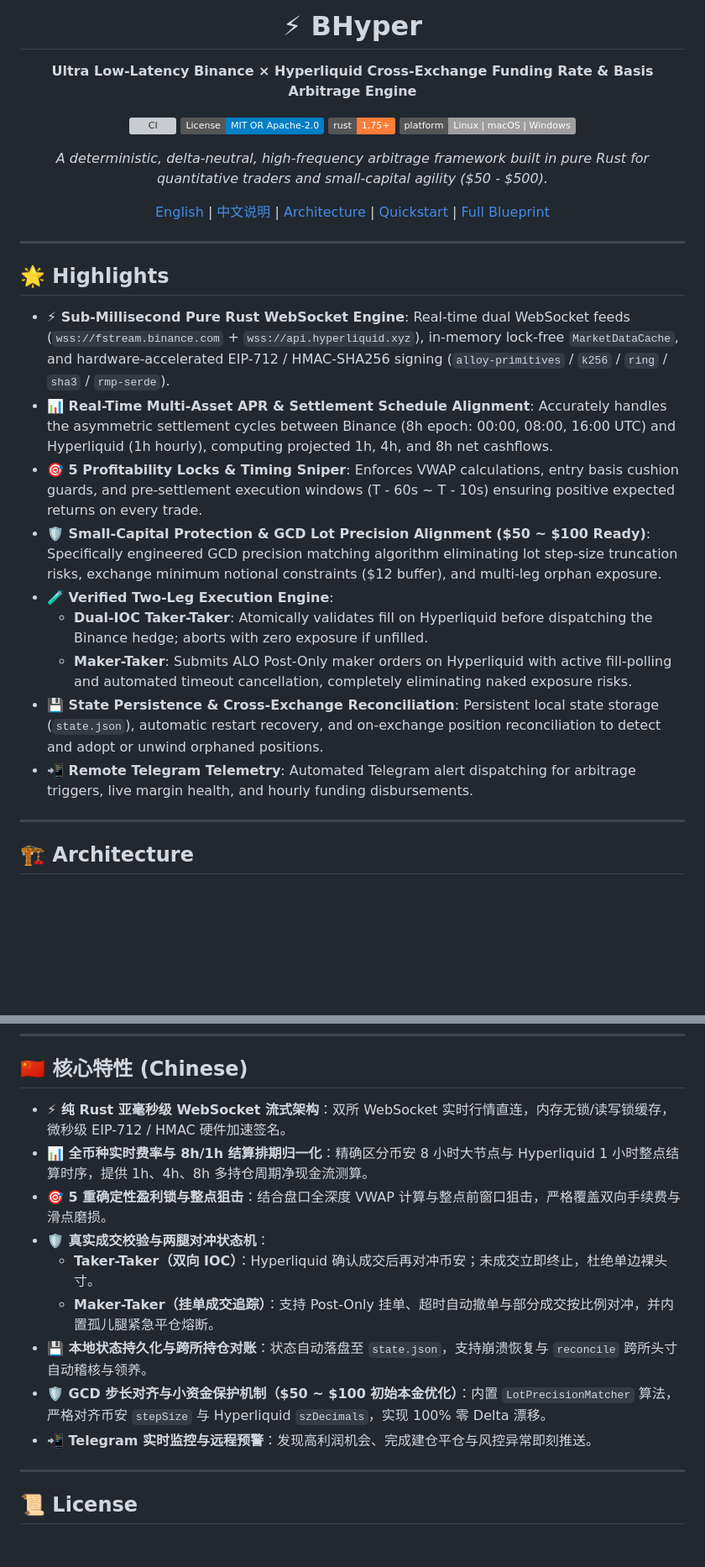
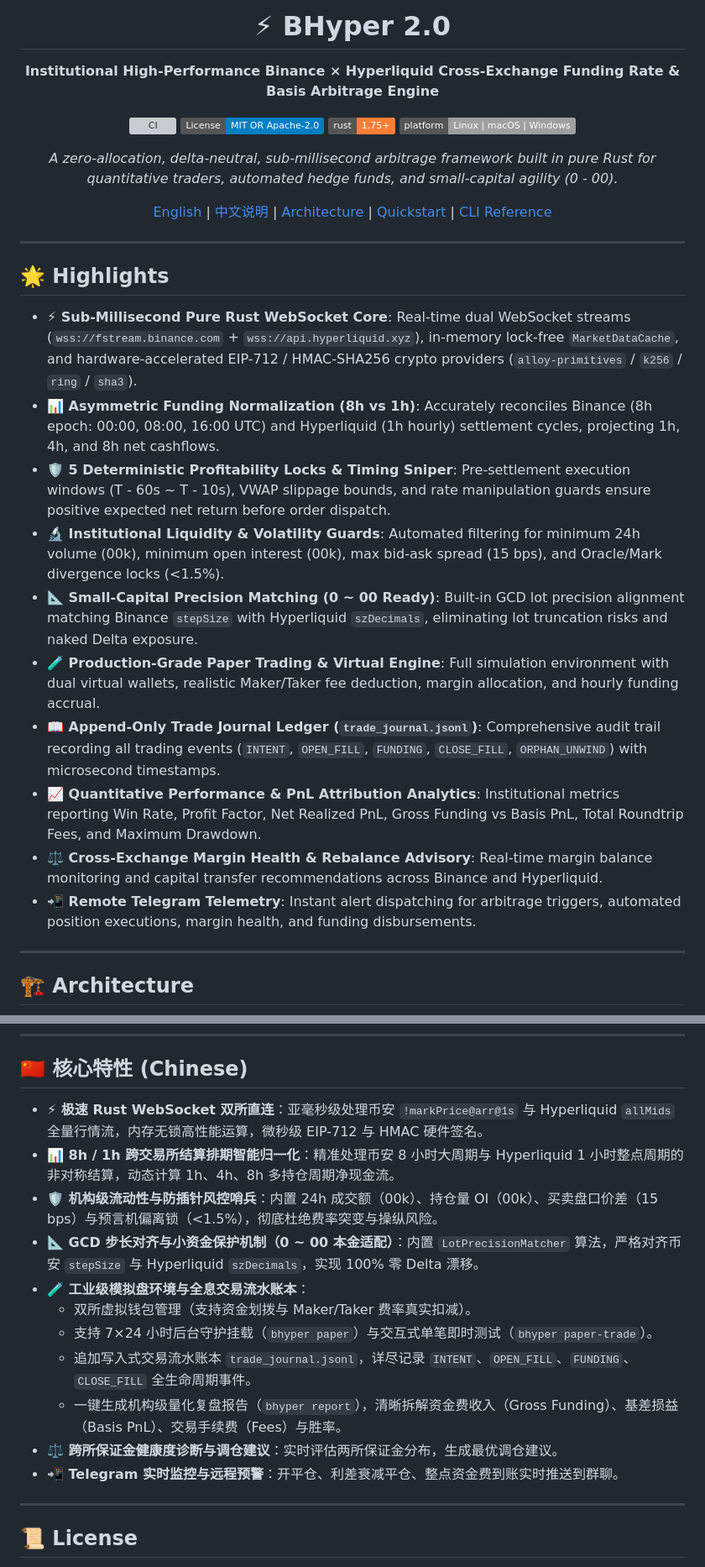
Before and after one commit to d3intran/bhyper, a Markdown page: README.md, 2 parts joined by grey strips. Shown at 84% size. GitHub-like rendering; badges without logos; blank space fills up the shorter version; grey boxes are pictures that could not be loaded.

```diff
--- a/README.md
+++ b/README.md
@@ -1,17 +1,17 @@
 <div align="center">
 
-# ⚡ BHyper
+# ⚡ BHyper 2.0
 
-**Ultra Low-Latency Binance × Hyperliquid Cross-Exchange Funding Rate & Basis Arbitrage Engine**
+**Institutional High-Performance Binance × Hyperliquid Cross-Exchange Funding Rate & Basis Arbitrage Engine**
 
 [![CI](https://github.com/d3intran/bhyper/actions/workflows/ci.yml/badge.svg)](https://github.com/d3intran/bhyper/actions/workflows/ci.yml)
 [![License: MIT OR Apache-2.0](https://img.shields.io/badge/License-MIT%20OR%20Apache--2.0-blue.svg)](LICENSE-MIT)
 [![Rust](https://img.shields.io/badge/rust-1.75%2B-orange.svg)](https://www.rust-lang.org)
 [![Platform](https://img.shields.io/badge/platform-Linux%20%7C%20macOS%20%7C%20Windows-lightgrey.svg)]()
 
-*A deterministic, delta-neutral, high-frequency arbitrage framework built in pure Rust for quantitative traders and small-capital agility ($50 - $500).*
+*A zero-allocation, delta-neutral, sub-millisecond arbitrage framework built in pure Rust for quantitative traders, automated hedge funds, and small-capital agility (0 - 00).*
 
-[English](#features) | [中文说明](#核心特性-chinese) | [Architecture](#architecture) | [Quickstart](#quickstart) | [Full Blueprint](PLAN.md)
+[English](#-highlights) | [中文说明](#-核心特性-chinese) | [Architecture](#%EF%B8%8F-architecture) | [Quickstart](#-quickstart) | [CLI Reference](#-cli-command-reference)
 
 </div>
 
@@ -19,15 +19,16 @@
 
 ## 🌟 Highlights
 
-- **⚡ Sub-Millisecond Pure Rust WebSocket Engine**: Real-time dual WebSocket feeds (`wss://fstream.binance.com` + `wss://api.hyperliquid.xyz`), in-memory lock-free `MarketDataCache`, and hardware-accelerated EIP-712 / HMAC-SHA256 signing (`alloy-primitives` / `k256` / `ring` / `sha3` / `rmp-serde`).
-- **📊 Real-Time Multi-Asset APR & Settlement Schedule Alignment**: Accurately handles the asymmetric settlement cycles between Binance (8h epoch: 00:00, 08:00, 16:00 UTC) and Hyperliquid (1h hourly), computing projected 1h, 4h, and 8h net cashflows.
-- **🎯 5 Profitability Locks & Timing Sniper**: Enforces VWAP calculations, entry basis cushion guards, and pre-settlement execution windows (T - 60s ~ T - 10s) ensuring positive expected returns on every trade.
-- **🛡️ Small-Capital Protection & GCD Lot Precision Alignment ($50 ~ $100 Ready)**: Specifically engineered GCD precision matching algorithm eliminating lot step-size truncation risks, exchange minimum notional constraints ($12 buffer), and multi-leg orphan exposure.
-- **🧪 Verified Two-Leg Execution Engine**:
-  - **Dual-IOC Taker-Taker**: Atomically validates fill on Hyperliquid before dispatching the Binance hedge; aborts with zero exposure if unfilled.
-  - **Maker-Taker**: Submits ALO Post-Only maker orders on Hyperliquid with active fill-polling and automated timeout cancellation, completely eliminating naked exposure risks.
-- **💾 State Persistence & Cross-Exchange Reconciliation**: Persistent local state storage (`state.json`), automatic restart recovery, and on-exchange position reconciliation to detect and adopt or unwind orphaned positions.
-- **📲 Remote Telegram Telemetry**: Automated Telegram alert dispatching for arbitrage triggers, live margin health, and hourly funding disbursements.
+- **⚡ Sub-Millisecond Pure Rust WebSocket Core**: Real-time dual WebSocket streams (`wss://fstream.binance.com` + `wss://api.hyperliquid.xyz`), in-memory lock-free `MarketDataCache`, and hardware-accelerated EIP-712 / HMAC-SHA256 crypto providers (`alloy-primitives` / `k256` / `ring` / `sha3`).
+- **📊 Asymmetric Funding Normalization (8h vs 1h)**: Accurately reconciles Binance (8h epoch: 00:00, 08:00, 16:00 UTC) and Hyperliquid (1h hourly) settlement cycles, projecting 1h, 4h, and 8h net cashflows.
+- **🛡️ 5 Deterministic Profitability Locks & Timing Sniper**: Pre-settlement execution windows (T - 60s ~ T - 10s), VWAP slippage bounds, and rate manipulation guards ensure positive expected net return before order dispatch.
+- **🔬 Institutional Liquidity & Volatility Guards**: Automated filtering for minimum 24h volume (00k), minimum open interest (00k), max bid-ask spread (15 bps), and Oracle/Mark divergence locks (<1.5%).
+- **📐 Small-Capital Precision Matching (0 ~ 00 Ready)**: Built-in GCD lot precision alignment matching Binance `stepSize` with Hyperliquid `szDecimals`, eliminating lot truncation risks and naked Delta exposure.
+- **🧪 Production-Grade Paper Trading & Virtual Engine**: Full simulation environment with dual virtual wallets, realistic Maker/Taker fee deduction, margin allocation, and hourly funding accrual.
+- **📖 Append-Only Trade Journal Ledger (`trade_journal.jsonl`)**: Comprehensive audit trail recording all trading events (`INTENT`, `OPEN_FILL`, `FUNDING`, `CLOSE_FILL`, `ORPHAN_UNWIND`) with microsecond timestamps.
+- **📈 Quantitative Performance & PnL Attribution Analytics**: Institutional metrics reporting Win Rate, Profit Factor, Net Realized PnL, Gross Funding vs Basis PnL, Total Roundtrip Fees, and Maximum Drawdown.
+- **⚖️ Cross-Exchange Margin Health & Rebalance Advisory**: Real-time margin balance monitoring and capital transfer recommendations across Binance and Hyperliquid.
+- **📲 Remote Telegram Telemetry**: Instant alert dispatching for arbitrage triggers, automated position executions, margin health, and funding disbursements.
 
 ---
 
@@ -164,15 +234,17 @@ Instantly close positions on both exchanges simultaneously:
 
 ## 🇨🇳 核心特性 (Chinese)
 
-- **⚡ 纯 Rust 亚毫秒级 WebSocket 流式架构**：双所 WebSocket 实时行情直连，内存无锁/读写锁缓存，微秒级 EIP-712 / HMAC 硬件加速签名。
-- **📊 全币种实时费率与 8h/1h 结算排期归一化**：精确区分币安 8 小时大节点与 Hyperliquid 1 小时整点结算时序，提供 1h、4h、8h 多持仓周期净现金流测算。
-- **🎯 5 重确定性盈利锁与整点狙击**：结合盘口全深度 VWAP 计算与整点前窗口狙击，严格覆盖双向手续费与滑点磨损。
-- **🛡️ 真实成交校验与两腿对冲状态机**：
-  - **Taker-Taker（双向 IOC）**：Hyperliquid 确认成交后再对冲币安；未成交立即终止，杜绝单边裸头寸。
-  - **Maker-Taker（挂单成交追踪）**：支持 Post-Only 挂单、超时自动撤单与部分成交按比例对冲，并内置孤儿腿紧急平仓熔断。
-- **💾 本地状态持久化与跨所持仓对账**：状态自动落盘至 `state.json`，支持崩溃恢复与 `reconcile` 跨所头寸自动稽核与领养。
-- **🛡️ GCD 步长对齐与小资金保护机制（$50 ~ $100 初始本金优化）**：内置 `LotPrecisionMatcher` 算法，严格对齐币安 `stepSize` 与 Hyperliquid `szDecimals`，实现 100% 零 Delta 漂移。
-- **📲 Telegram 实时监控与远程预警**：发现高利润机会、完成建仓平仓与风控异常即刻推送。
+- **⚡ 极速 Rust WebSocket 双所直连**：亚毫秒级处理币安 `!markPrice@arr@1s` 与 Hyperliquid `allMids` 全量行情流，内存无锁高性能运算，微秒级 EIP-712 与 HMAC 硬件签名。
+- **📊 8h / 1h 跨交易所结算排期智能归一化**：精准处理币安 8 小时大周期与 Hyperliquid 1 小时整点周期的非对称结算，动态计算 1h、4h、8h 多持仓周期净现金流。
+- **🛡️ 机构级流动性与防插针风控哨兵**：内置 24h 成交额（00k）、持仓量 OI（00k）、买卖盘口价差（15 bps）与预言机偏离锁（<1.5%），彻底杜绝费率突变与操纵风险。
+- **📐 GCD 步长对齐与小资金保护机制（0 ~ 00 本金适配）**：内置 `LotPrecisionMatcher` 算法，严格对齐币安 `stepSize` 与 Hyperliquid `szDecimals`，实现 100% 零 Delta 漂移。
+- **🧪 工业级模拟盘环境与全息交易流水账本**：
+  - 双所虚拟钱包管理（支持资金划拨与 Maker/Taker 费率真实扣减）。
+  - 支持 7×24 小时后台守护挂载（`bhyper paper`）与交互式单笔即时测试（`bhyper paper-trade`）。
+  - 追加写入式交易流水账本 `trade_journal.jsonl`，详尽记录 `INTENT`、`OPEN_FILL`、`FUNDING`、`CLOSE_FILL` 全生命周期事件。
+  - 一键生成机构级量化复盘报告（`bhyper report`），清晰拆解资金费收入（Gross Funding）、基差损益（Basis PnL）、交易手续费（Fees）与胜率。
+- **⚖️ 跨所保证金健康度诊断与调仓建议**：实时评估两所保证金分布，生成最优调仓建议。
+- **📲 Telegram 实时监控与远程预警**：开平仓、利差衰减平仓、整点资金费到账实时推送到群聊。
 
 ---
 
```
Also changed, not shown: other parts of README.md (+115 -46 lines).
